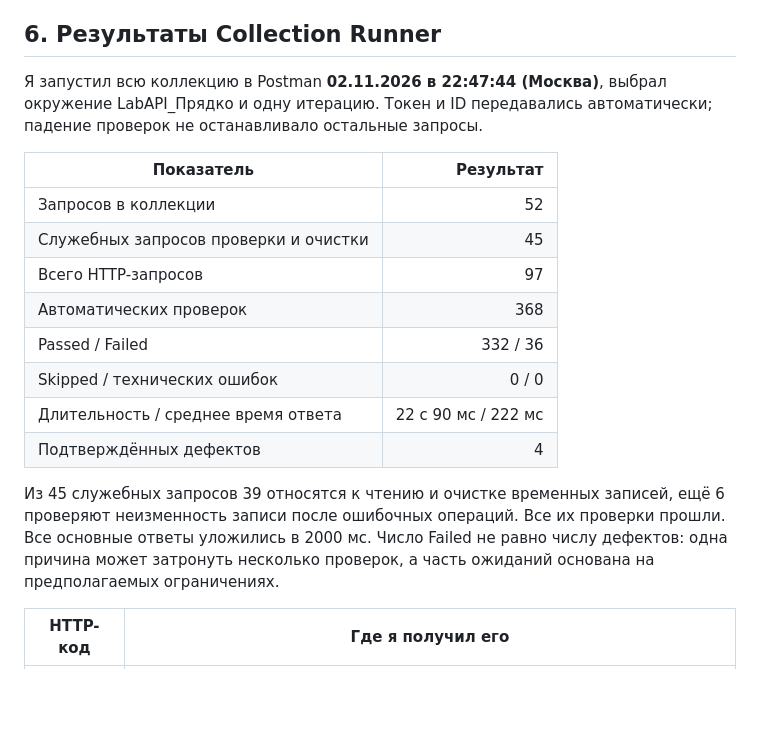
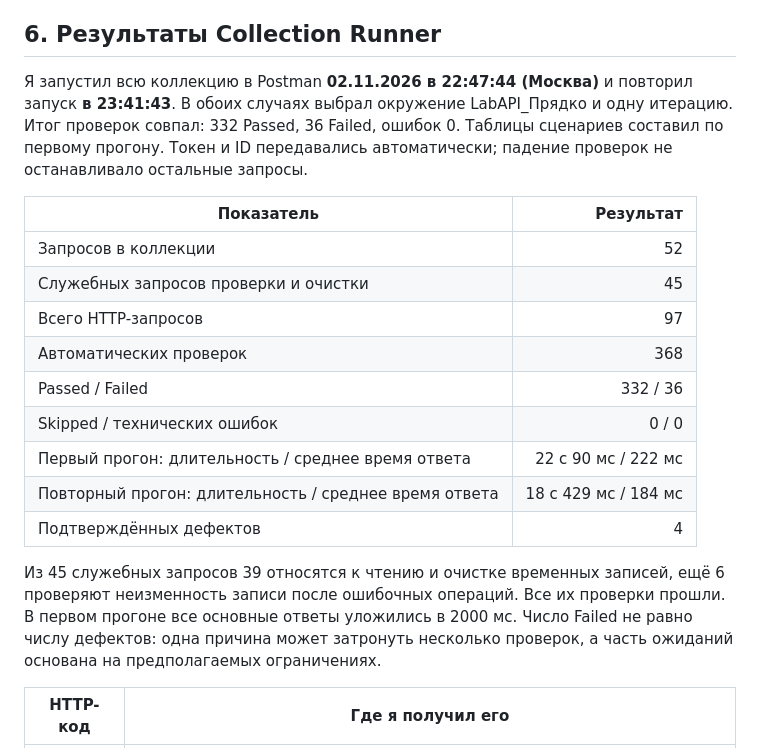
Before and after one commit to d26dodenko/PV-232, a Markdown page: README.md, the part around one of its changes. GitHub-like rendering; blank space fills up the shorter version.

```diff
--- a/README.md
+++ b/README.md
@@ -184,7 +184,7 @@ N00 создаёт отдельную запись для негативных
 
 ## 6. Результаты Collection Runner
 
-Я запустил всю коллекцию в Postman **02.11.2026 в 22:47:44 (Москва)**, выбрал окружение LabAPI_Прядко и одну итерацию. Токен и ID передавались автоматически; падение проверок не останавливало остальные запросы.
+Я запустил всю коллекцию в Postman **02.11.2026 в 22:47:44 (Москва)** и повторил запуск **в 23:41:43**. В обоих случаях выбрал окружение LabAPI_Прядко и одну итерацию. Итог проверок совпал: 332 Passed, 36 Failed, ошибок 0. Таблицы сценариев составил по первому прогону. Токен и ID передавались автоматически; падение проверок не останавливало остальные запросы.
 
 | Показатель | Результат |
 |---|---:|
@@ -194,10 +194,11 @@ N00 создаёт отдельную запись для негативных
 | Автоматических проверок | 368 |
 | Passed / Failed | 332 / 36 |
 | Skipped / технических ошибок | 0 / 0 |
-| Длительность / среднее время ответа | 22 с 90 мс / 222 мс |
+| Первый прогон: длительность / среднее время ответа | 22 с 90 мс / 222 мс |
+| Повторный прогон: длительность / среднее время ответа | 18 с 429 мс / 184 мс |
 | Подтверждённых дефектов | 4 |
 
-Из 45 служебных запросов 39 относятся к чтению и очистке временных записей, ещё 6 проверяют неизменность записи после ошибочных операций. Все их проверки прошли. Все основные ответы уложились в 2000 мс. Число Failed не равно числу дефектов: одна причина может затронуть несколько проверок, а часть ожиданий основана на предполагаемых ограничениях.
+Из 45 служебных запросов 39 относятся к чтению и очистке временных записей, ещё 6 проверяют неизменность записи после ошибочных операций. Все их проверки прошли. В первом прогоне все основные ответы уложились в 2000 мс. Число Failed не равно числу дефектов: одна причина может затронуть несколько проверок, а часть ожиданий основана на предполагаемых ограничениях.
 
 | HTTP-код | Где я получил его |
 |---|---|
```
Also changed, not shown: other parts of README.md (+10 -3 lines), LabAPI_Pryadko/screenshots/collection-runner-repeat.png (added).
